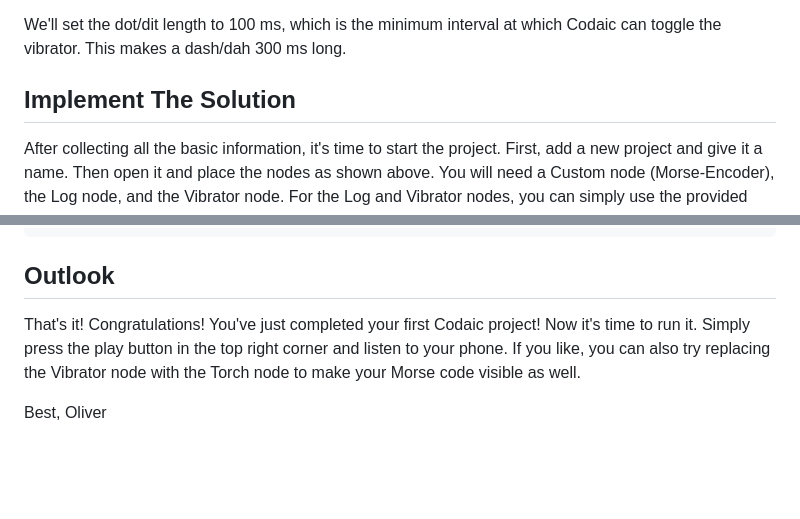
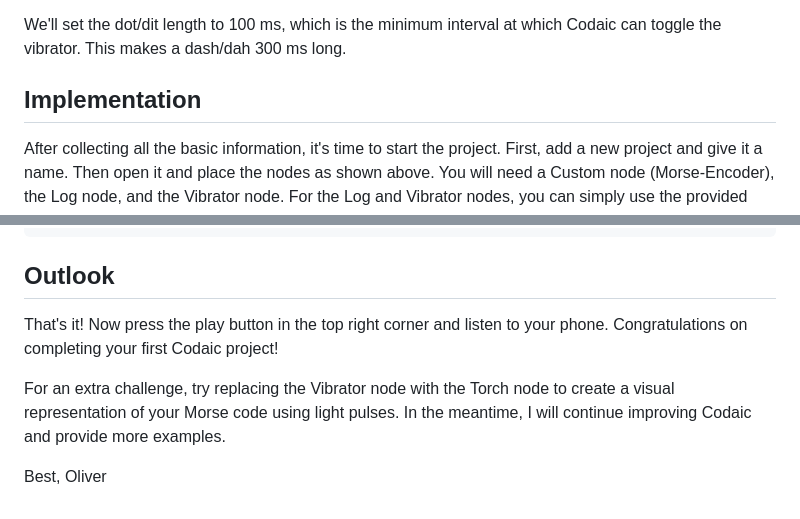
Before and after one commit to hrkltz/Codaic, a Markdown page: Examples/MorseEncoder.md, 2 parts joined by grey strips. GitHub-like rendering; blank space fills up the shorter version.

Commit message:
[1.4] update "Morse Encoder" example

```diff
--- a/Examples/MorseEncoder.md
+++ b/Examples/MorseEncoder.md
@@ -69,7 +69,7 @@ Next, consider the timing rules for Morse code:
 
 We'll set the dot/dit length to 100 ms, which is the minimum interval at which Codaic can toggle the vibrator. This makes a dash/dah 300 ms long.
 
-## Implement The Solution
+## Implementation
 
 After collecting all the basic information, it's time to start the project. First, add a new project and give it a name. Then open it and place the nodes as shown above. You will need a Custom node (Morse-Encoder), the Log node, and the Vibrator node. For the Log and Vibrator nodes, you can simply use the provided implementations without modification.
 
@@ -192,8 +192,9 @@ end
 
 ## Outlook
 
-That's it! Congratulations! You've just completed your first Codaic project! Now it's time to run it. Simply press the play button in the top right corner and listen to your phone. If you like, you can also try replacing the Vibrator node with the Torch node to make your Morse code visible as well.
+That's it! Now press the play button in the top right corner and listen to your phone. Congratulations on completing your first Codaic project!
 
+For an extra challenge, try replacing the Vibrator node with the Torch node to create a visual representation of your Morse code using light pulses. In the meantime, I will continue improving Codaic and provide more examples.
 
 Best,
 Oliver
```
